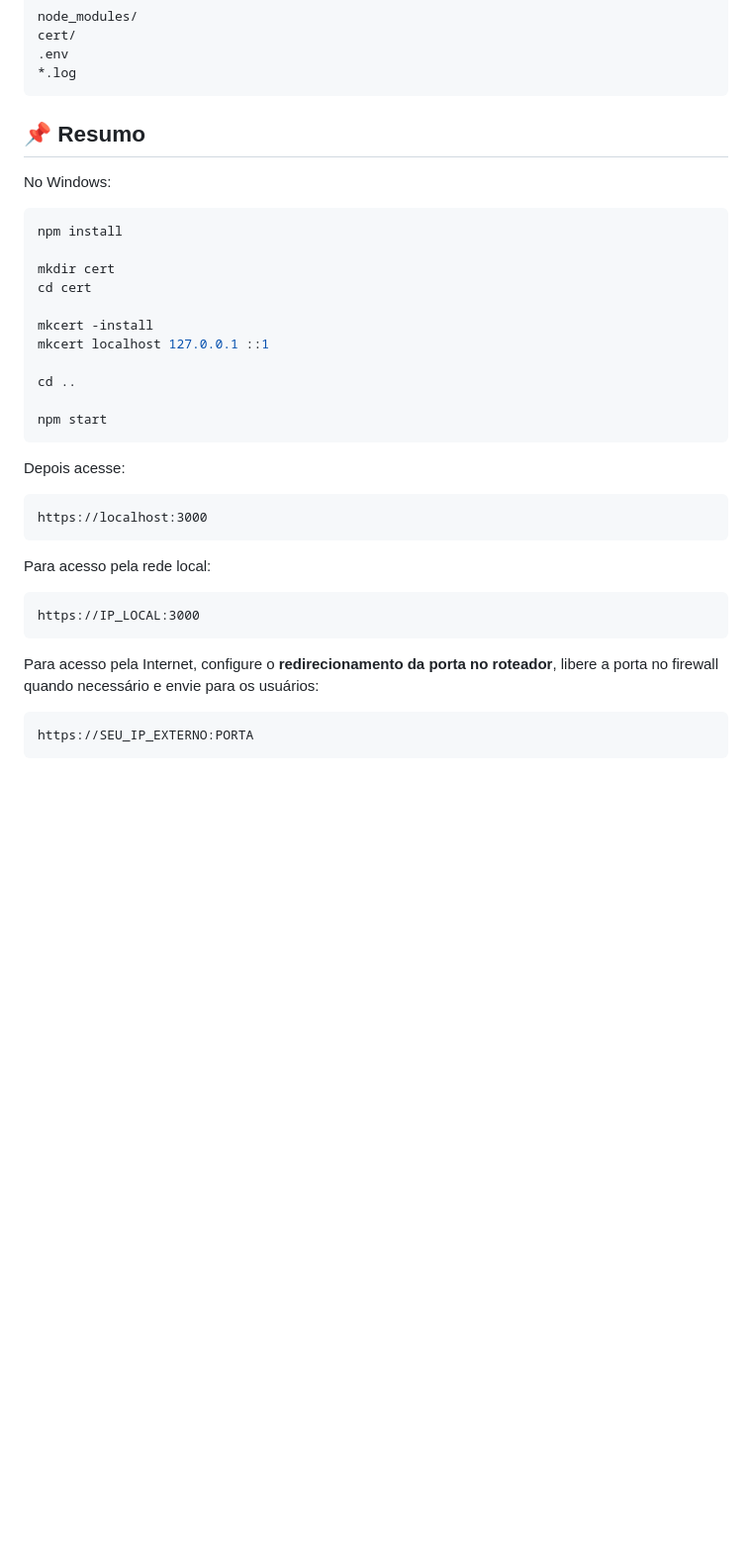
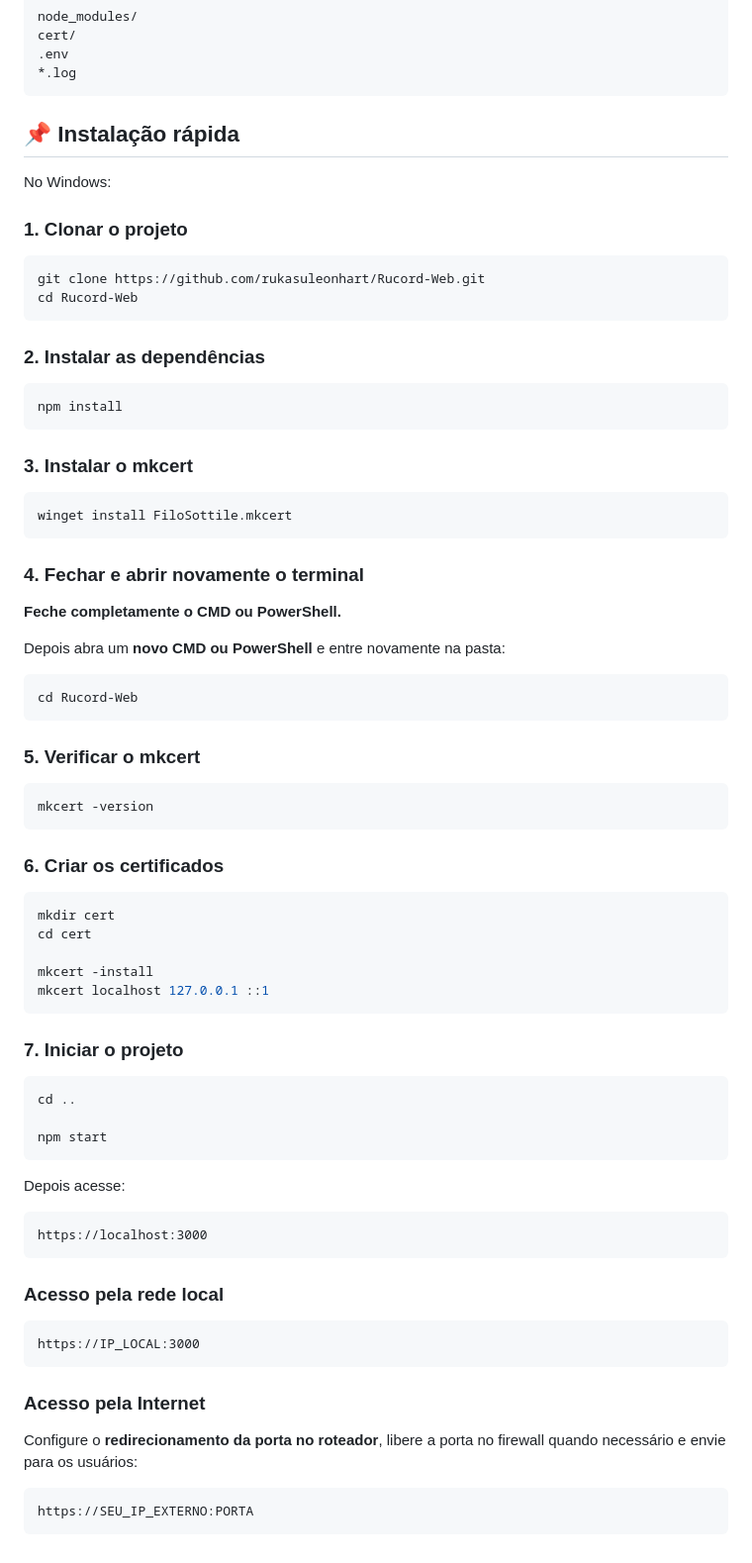
Before and after one commit to rukasuleonhart/Rucord-Web, a Markdown page: README.md, the part around one of its changes. Shown at 99% size. GitHub-like rendering; blank space fills up the shorter version.

````diff
--- a/README.md
+++ b/README.md
@@ -355,19 +426,58 @@ cert/
 *.log
 ```
 
-## 📌 Resumo
+## 📌 Instalação rápida
 
 No Windows:
 
+### 1. Clonar o projeto
+
+```powershell
+git clone https://github.com/rukasuleonhart/Rucord-Web.git
+cd Rucord-Web
+```
+
+### 2. Instalar as dependências
+
 ```powershell
 npm install
+```
 
+### 3. Instalar o mkcert
+
+```powershell
+winget install FiloSottile.mkcert
+```
+
+### 4. Fechar e abrir novamente o terminal
+
+**Feche completamente o CMD ou PowerShell.**
+
+Depois abra um **novo CMD ou PowerShell** e entre novamente na pasta:
+
+```powershell
+cd Rucord-Web
+```
+
+### 5. Verificar o mkcert
+
+```powershell
+mkcert -version
+```
+
+### 6. Criar os certificados
+
+```powershell
 mkdir cert
 cd cert
 
 mkcert -install
 mkcert localhost 127.0.0.1 ::1
+```
 
+### 7. Iniciar o projeto
+
+```powershell
 cd ..
 
 npm start
@@ -379,13 +489,15 @@ Depois acesse:
 https://localhost:3000
 ```
 
-Para acesso pela rede local:
+### Acesso pela rede local
 
 ```text
 https://IP_LOCAL:3000
 ```
 
-Para acesso pela Internet, configure o **redirecionamento da porta no roteador**, libere a porta no firewall quando necessário e envie para os usuários:
+### Acesso pela Internet
+
+Configure o **redirecionamento da porta no roteador**, libere a porta no firewall quando necessário e envie para os usuários:
 
 ```text
 https://SEU_IP_EXTERNO:PORTA
````
Also changed, not shown: other parts of README.md (+84 -13 lines).
